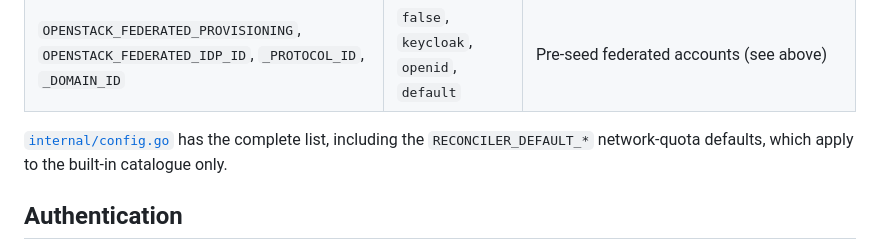
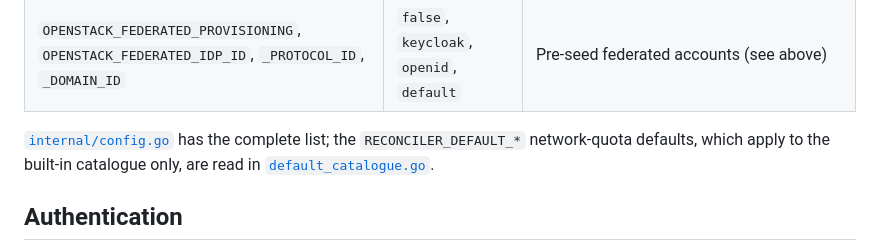
Before and after one commit to pfisterer/openstack-management-api, a Markdown page: README.md, the part around the change. Rendered like a GitHub page.

```diff
--- a/README.md
+++ b/README.md
@@ -187,7 +187,7 @@ matters when a sourced `openrc` is in the same shell.
 | `OPENSTACK_SYSTEM_SCOPE`, `OPENSTACK_DOMAIN_NAME`, `OPENSTACK_PROJECT_ID`, `OPENSTACK_PROJECT_NAME`, `OPENSTACK_PROJECT_DOMAIN_NAME` | — | Token scope for service-user auth, in that order of precedence (`OPENSTACK_SYSTEM_SCOPE=all`); falls back to `OS_*` |
 | `OPENSTACK_FEDERATED_PROVISIONING`, `OPENSTACK_FEDERATED_IDP_ID`, `_PROTOCOL_ID`, `_DOMAIN_ID` | `false`, `keycloak`, `openid`, `default` | Pre-seed federated accounts (see above) |
 
-[`internal/config.go`](internal/config.go) has the complete list, including the `RECONCILER_DEFAULT_*` network-quota defaults, which apply to the built-in catalogue only.
+[`internal/config.go`](internal/config.go) has the complete list; the `RECONCILER_DEFAULT_*` network-quota defaults, which apply to the built-in catalogue only, are read in [`default_catalogue.go`](internal/provider/openstack/client/default_catalogue.go).
 
 ## Authentication
 
```
Also changed, not shown: ARCHITECTURE.md (+33 -30 lines).
